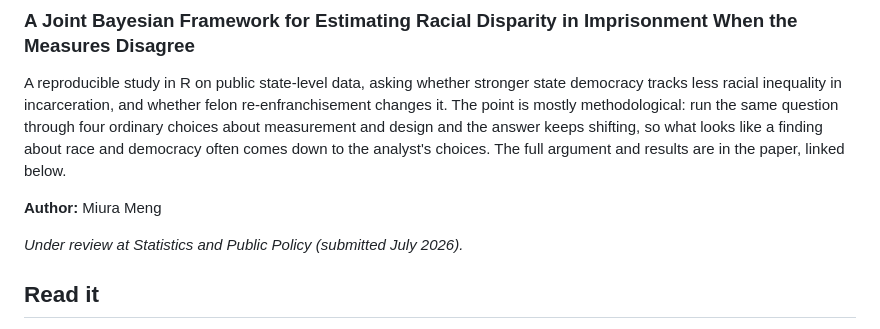
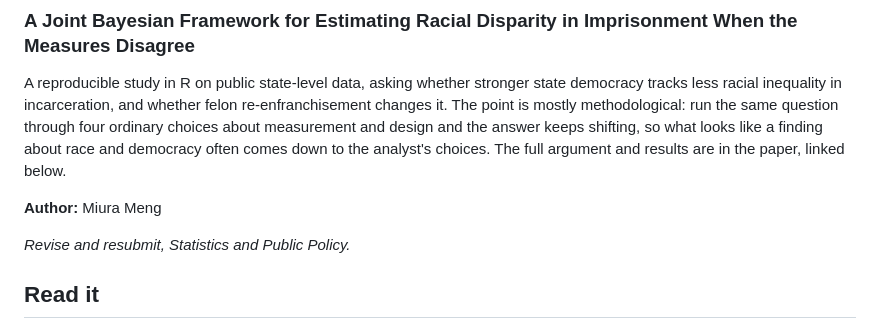
Before and after one commit to haomeng797-ship-it/dem-crime-equity, a Markdown page: README.md, the part around the change. Drawn GitHub-style.

```diff
--- a/README.md
+++ b/README.md
@@ -8,7 +8,7 @@ A reproducible study in R on public state-level data, asking whether stronger st
 
 **Author:** Miura Meng
 
-*Under review at Statistics and Public Policy (submitted July 2026).*
+*Revise and resubmit, Statistics and Public Policy.*
 
 ## Read it
 
```
